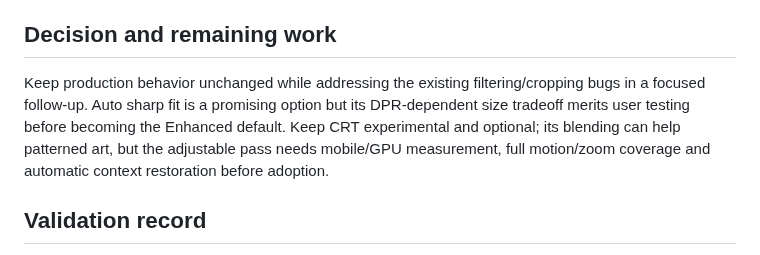
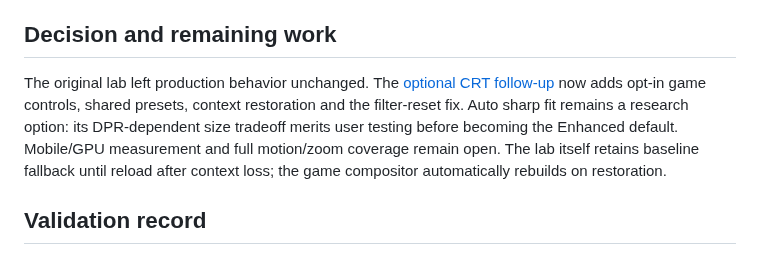
Before and after one commit to khawkins98/johnny_web, a Markdown page: tools/presentation-lab/README.md, the part around the change. Drawn GitHub-style.

Commit message:
docs(crt): distinguish lab history from implementation

```diff
--- a/tools/presentation-lab/README.md
+++ b/tools/presentation-lab/README.md
@@ -156,7 +156,7 @@ Real-game integration was also checked locally using user-supplied data. One fro
 
 ## Decision and remaining work
 
-Keep production behavior unchanged while addressing the existing filtering/cropping bugs in a focused follow-up. Auto sharp fit is a promising option but its DPR-dependent size tradeoff merits user testing before becoming the Enhanced default. Keep CRT experimental and optional; its blending can help patterned art, but the adjustable pass needs mobile/GPU measurement, full motion/zoom coverage and automatic context restoration before adoption.
+The original lab left production behavior unchanged. The [optional CRT follow-up](../../docs/optional-crt.md) now adds opt-in game controls, shared presets, context restoration and the filter-reset fix. Auto sharp fit remains a research option: its DPR-dependent size tradeoff merits user testing before becoming the Enhanced default. Mobile/GPU measurement and full motion/zoom coverage remain open. The lab itself retains baseline fallback until reload after context loss; the game compositor automatically rebuilds on restoration.
 
 ## Validation record
 
```
